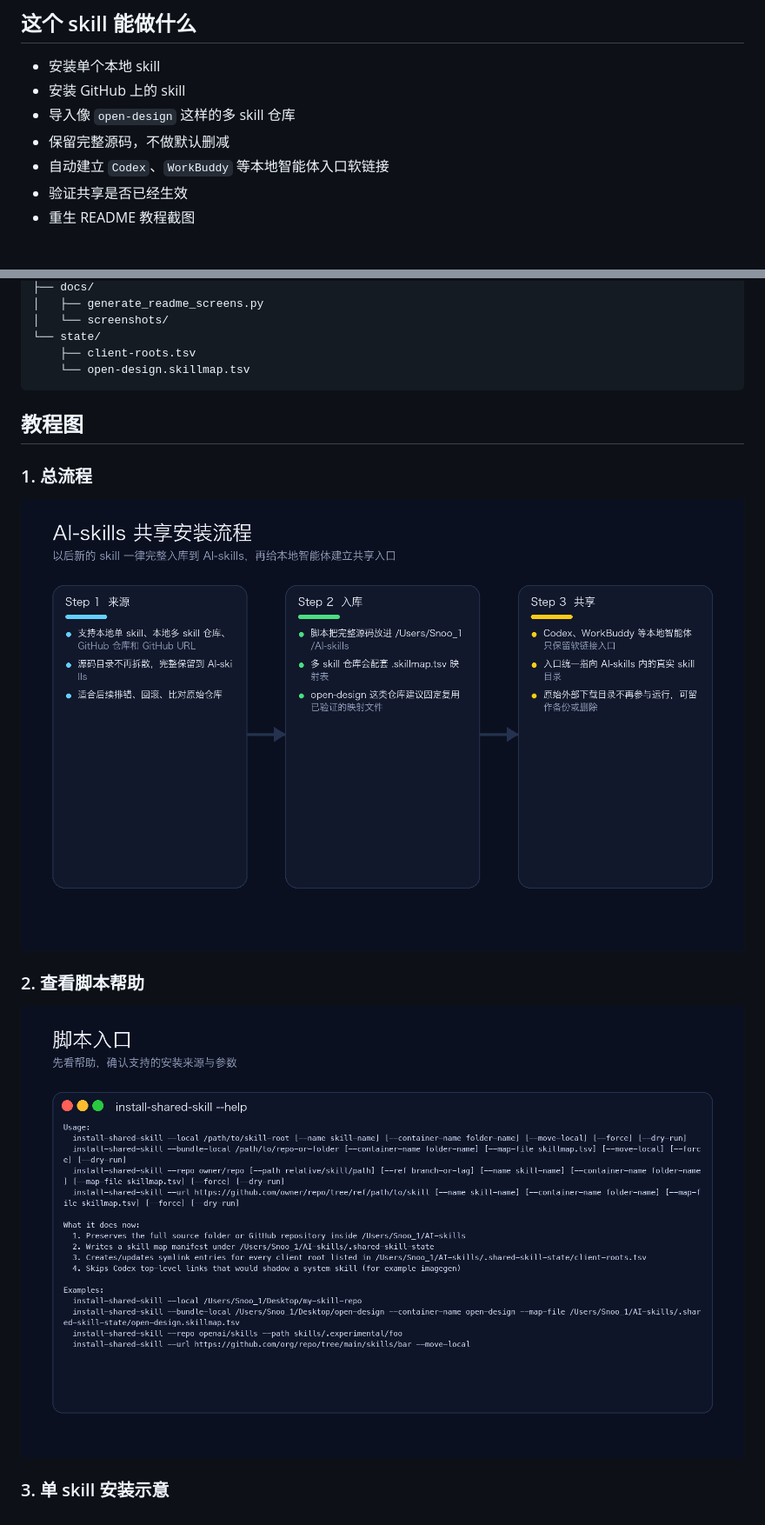
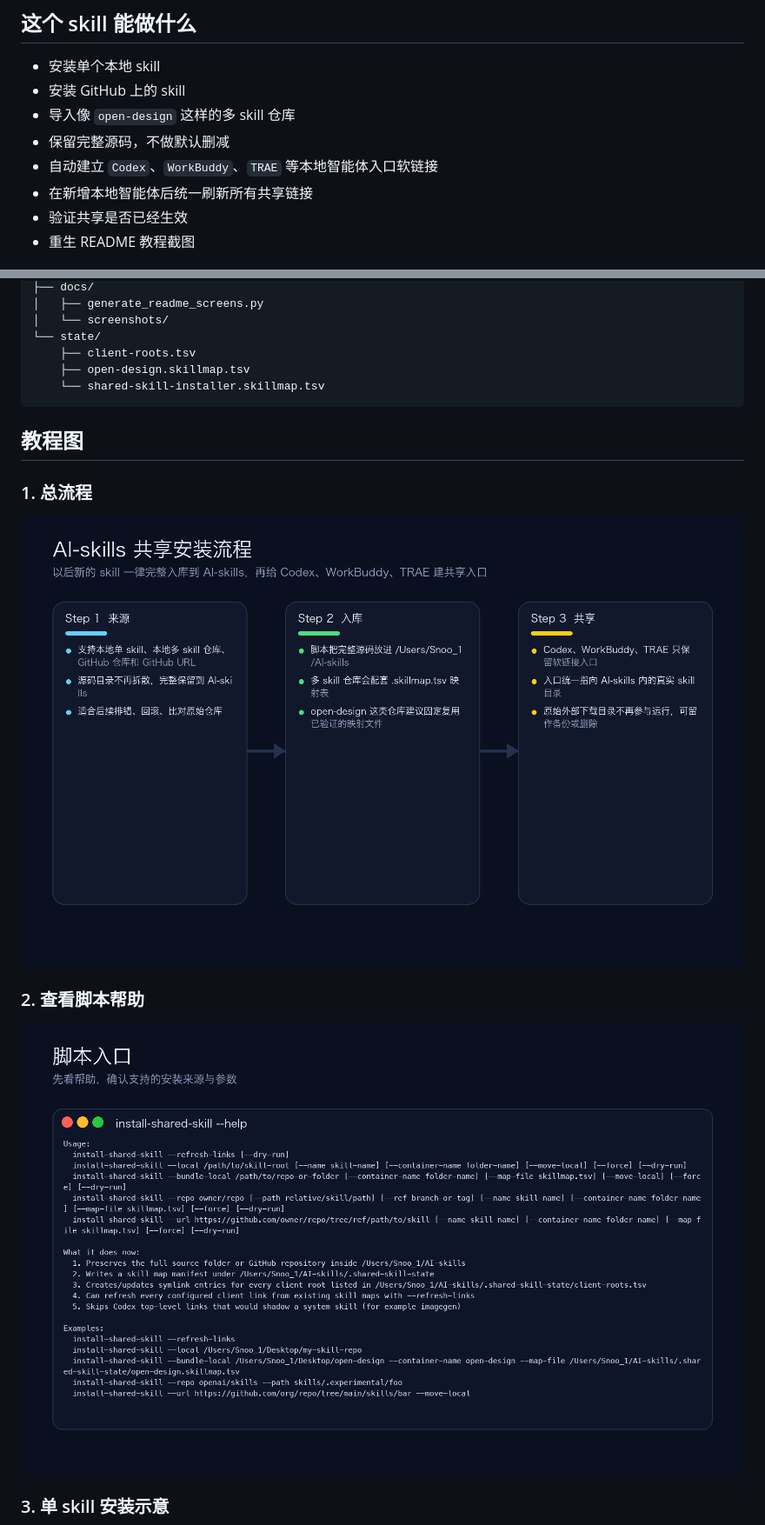
Before and after one commit to SnooZou/shared-skill-installer, a Markdown page: README.md, 2 parts joined by grey strips. Shown at 87% size. Drawn GitHub-style; pictures changed too: docs/screenshots/tutorial-01-overview.png, docs/screenshots/tutorial-02-help.png.

Commit message:
Add TRAE shared skill support

````diff
--- a/README.md
+++ b/README.md
@@ -8,7 +8,8 @@
 - 安装 GitHub 上的 skill
 - 导入像 `open-design` 这样的多 skill 仓库
 - 保留完整源码，不做默认删减
-- 自动建立 `Codex`、`WorkBuddy` 等本地智能体入口软链接
+- 自动建立 `Codex`、`WorkBuddy`、`TRAE` 等本地智能体入口软链接
+- 在新增本地智能体后统一刷新所有共享链接
 - 验证共享是否已经生效
 - 重生 README 教程截图
 
@@ -29,7 +30,8 @@ shared-skill-installer/
 │   └── screenshots/
 └── state/
     ├── client-roots.tsv
-    └── open-design.skillmap.tsv
+    ├── open-design.skillmap.tsv
+    └── shared-skill-installer.skillmap.tsv
 ```
 
 ## 教程图
````
Also changed, not shown: other parts of README.md (+42 -30 lines), SKILL.md (+6 -2 lines), docs/screenshots/tutorial-03-single-skill.png, docs/screenshots/tutorial-04-bundle-skill.png, docs/screenshots/tutorial-05-verify.png, 4 other files.
